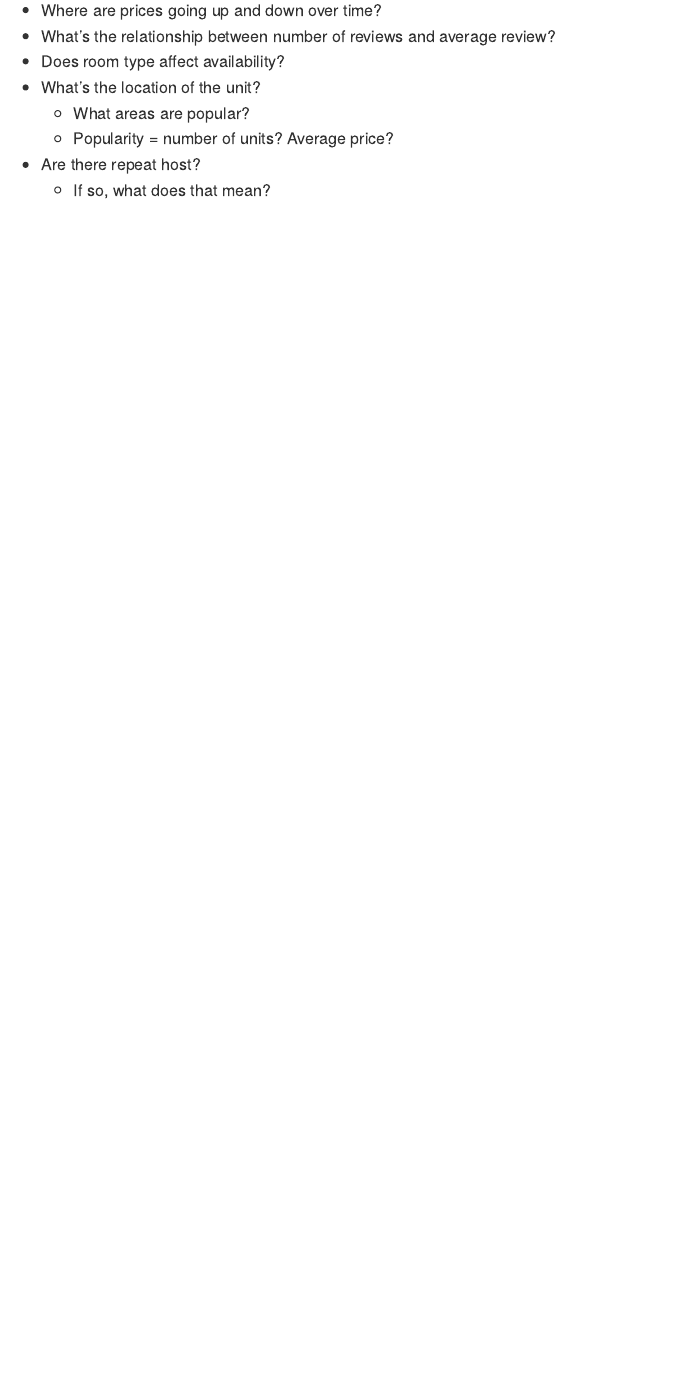
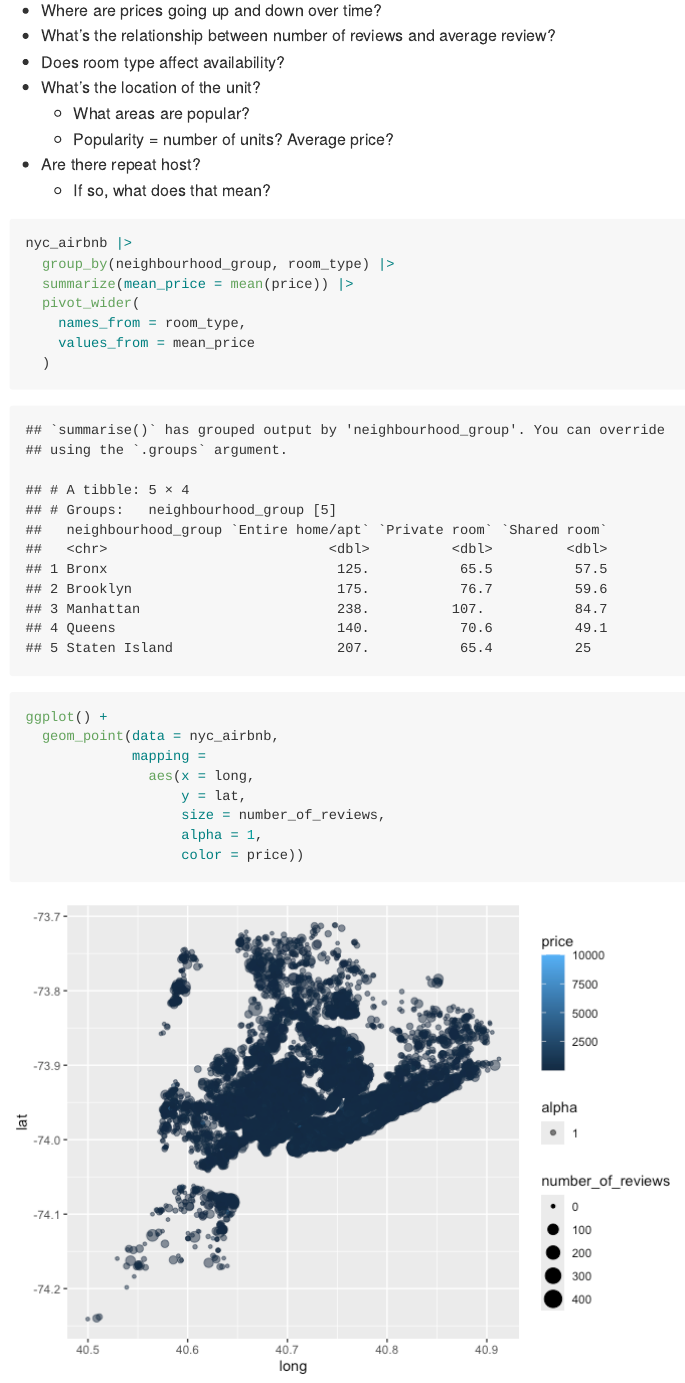
Before and after one commit to dcm2192/case_study, an R Markdown document (case_study.Rmd): the page in a window 1100 px wide, from 410 px down before the commit and from 740 px down after it, so that both start at the same text. The pictures show the output file case_study.md that the author committed with the source, drawn offline in the style of GitHub.

Commit message:
answered some questions

````diff
--- a/case_study.Rmd
+++ b/case_study.Rmd
@@ -25,3 +27,24 @@ data(nyc_airbnb)
   * Popularity = number of units? Average price?
 * Are there repeat host?
   * If so, what does that mean?
+
+```{r}
+nyc_airbnb |>
+  group_by(neighbourhood_group, room_type) |>
+  summarize(mean_price = mean(price)) |>
+  pivot_wider(
+    names_from = room_type,
+    values_from = mean_price
+  )
+```
+
+```{r}
+ggplot() +
+  geom_point(data = nyc_airbnb,
+             mapping =
+               aes(x = long,
+                   y = lat,
+                   size = number_of_reviews,
+                   alpha = 1,
+                   color = price))
+```
````
Also changed, not shown: case_study.md, case_study_files/figure-gfm/unnamed-chunk-3-1.png (added), case_study.Rmd (2 more changed lines), 1 other file.
